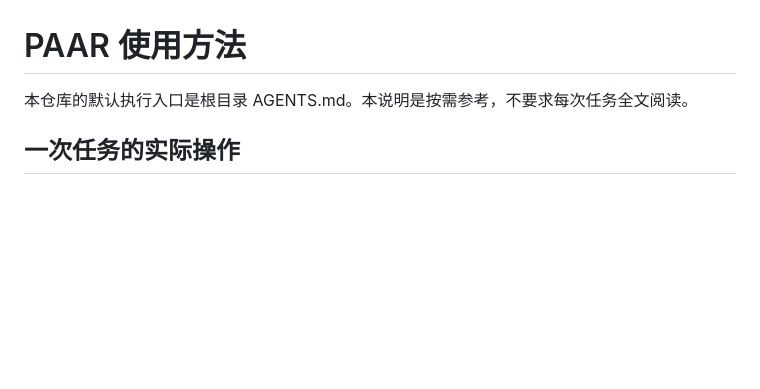
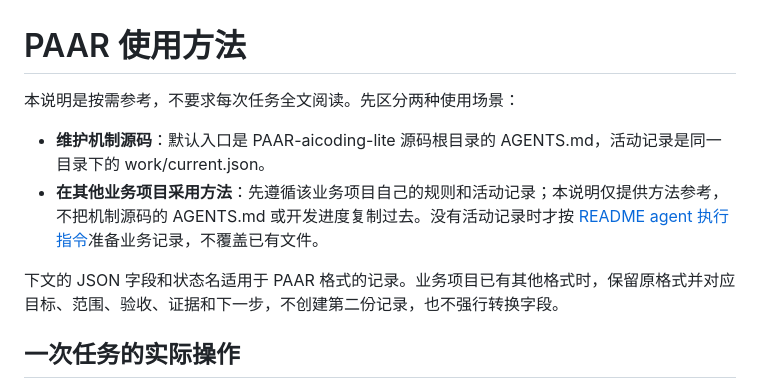
Before and after one commit to p1utonium/PAAR-aicoding-lite, a Markdown page: docs/paar.md, the part around the change. GitHub-like rendering; blank space fills up the shorter version.

```diff
--- a/docs/paar.md
+++ b/docs/paar.md
@@ -1,6 +1,11 @@
 # PAAR 使用方法
 
-本仓库的默认执行入口是根目录 AGENTS.md。本说明是按需参考，不要求每次任务全文阅读。
+本说明是按需参考，不要求每次任务全文阅读。先区分两种使用场景：
+
+- **维护机制源码**：默认入口是 PAAR-aicoding-lite 源码根目录的 AGENTS.md，活动记录是同一目录下的 work/current.json。
+- **在其他业务项目采用方法**：先遵循该业务项目自己的规则和活动记录；本说明仅提供方法参考，不把机制源码的 AGENTS.md 或开发进度复制过去。没有活动记录时才按 [README agent 执行指令](../README.md#给-ai-agent-的执行指令v01)准备业务记录，不覆盖已有文件。
+
+下文的 JSON 字段和状态名适用于 PAAR 格式的记录。业务项目已有其他格式时，保留原格式并对应目标、范围、验收、证据和下一步，不创建第二份记录，也不强行转换字段。
 
 ## 一次任务的实际操作
 
```
Also changed, not shown: README.md (+4 -4 lines), docs/quickstart.md (+7 -5 lines).
